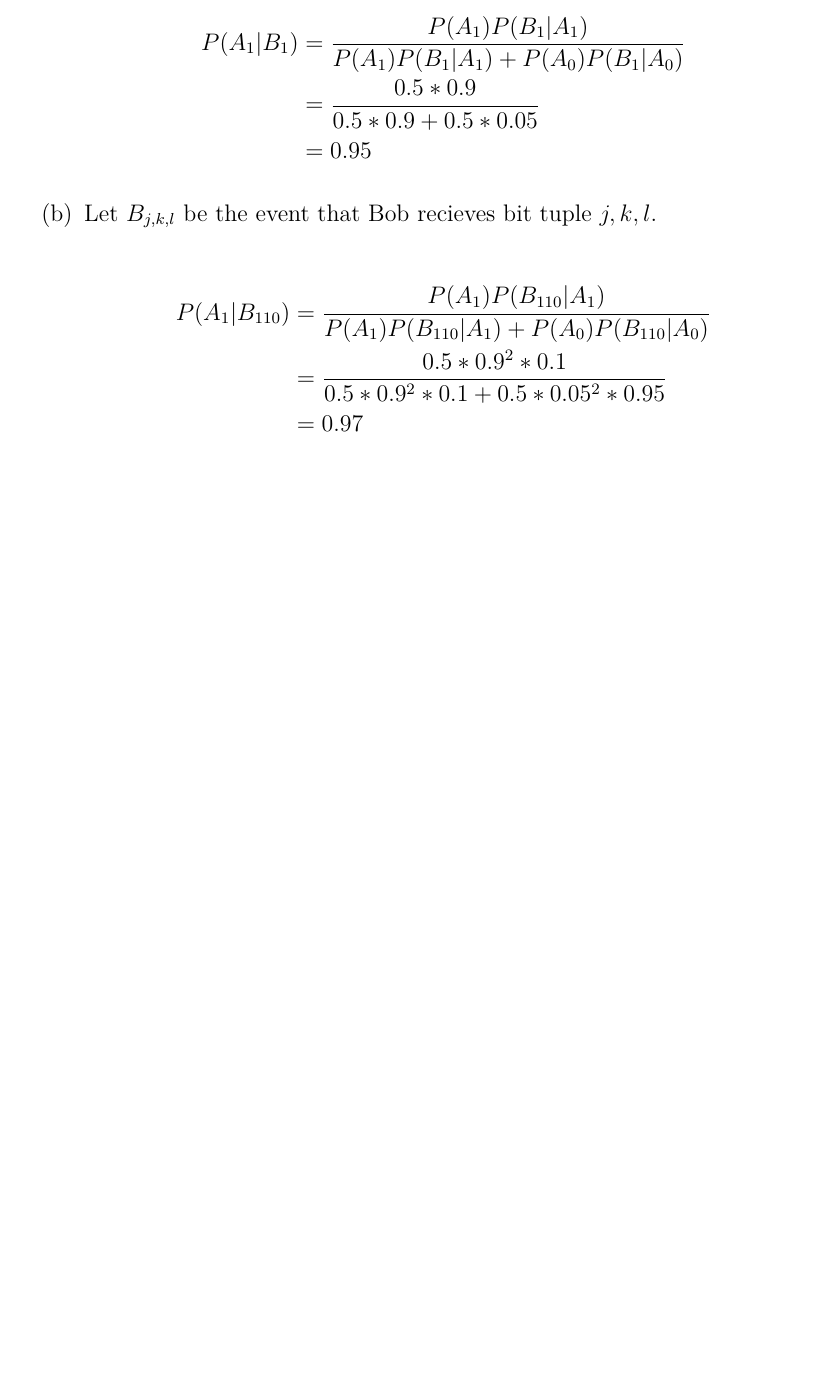
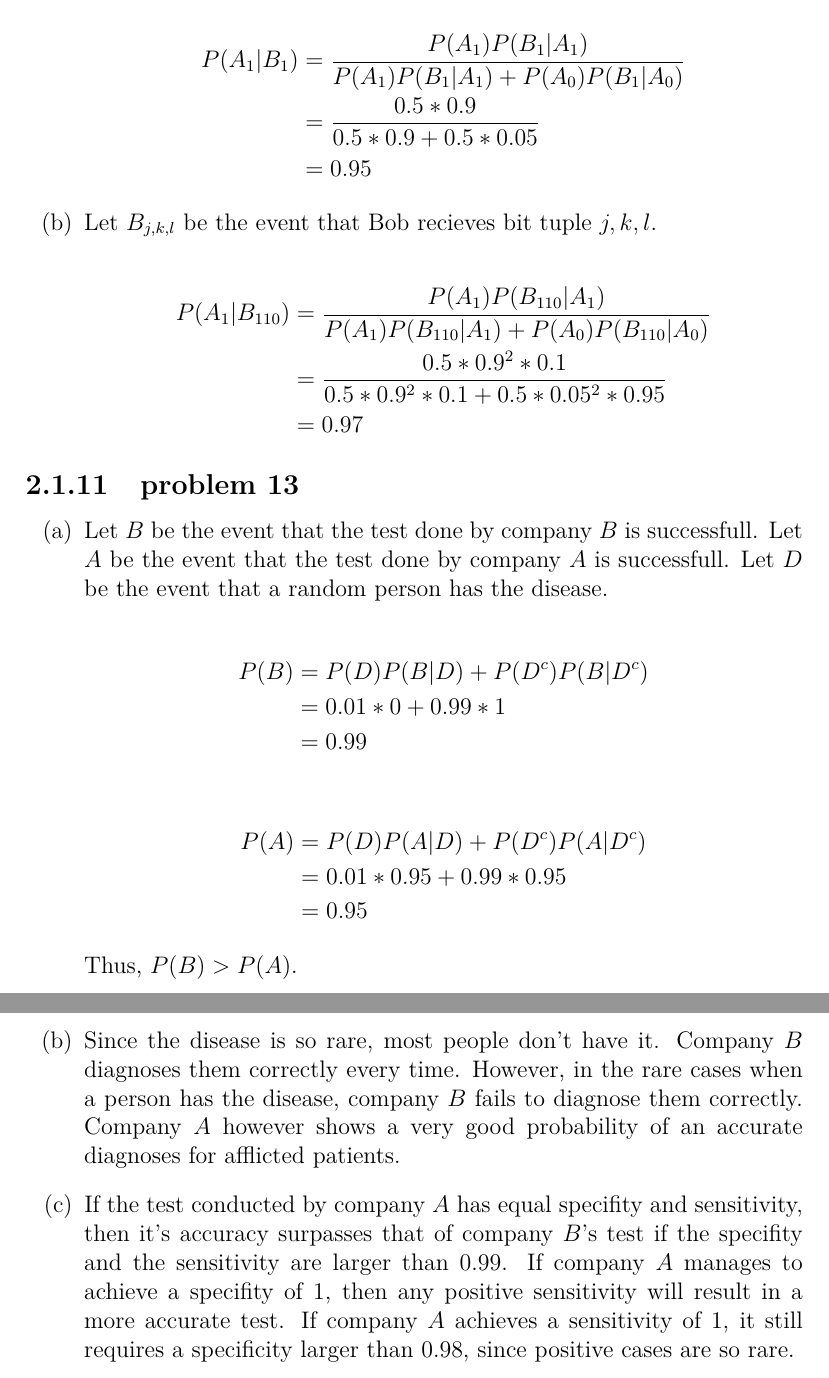
Before and after one commit to fifthist/Introduction-To-Probability-Blitzstein-Solutions, a LaTeX book (src/index.tex, which reads src/chapters/2/sections/conditioning_on_evidence/index.tex, src/chapters/2/sections/conditioning_on_evidence/problems/13.tex): part of page 30 of 30 before the commit and two parts of pages 30 and 31 of 31 after it, the two joined at a grey line, cut so that both start at the same text, the shorter picture padded with empty space. Compiled offline with pdfLaTeX.

Commit message:
Writeup problem 13 of chapter 2 section Conditioning On Evidence

```diff
--- a/src/chapters/2/sections/conditioning_on_evidence/index.tex
+++ b/src/chapters/2/sections/conditioning_on_evidence/index.tex
@@ -29,3 +29,6 @@
 
 \subsection{problem 12}
 \input{problems/12}
+
+\subsection{problem 13}
+\input{problems/13}
--- /dev/null
+++ b/src/chapters/2/sections/conditioning_on_evidence/problems/13.tex
@@ -0,0 +1,22 @@
+\begin{enumerate}[label=(\alph*)]
+
+\item Let $B$ be the event that the test done by company $B$ is successfull. Let $A$ be the event that the test done by company $A$ is successfull. Let $D$ be the event that a random person has the disease.
+
+\begin{flalign}
+P(B) & = P(D)P(B|D) + P(D^{c})P(B|D^{c}) \nonumber \\
+& = 0.01 * 0 + 0.99 * 1 \nonumber \\
+& = 0.99 \nonumber
+\end{flalign}
+
+\begin{flalign}
+P(A) & = P(D)P(A|D) + P(D^{c})P(A|D^{c}) \nonumber \\
+& = 0.01 * 0.95 + 0.99 * 0.95 \nonumber \\
+& = 0.95 \nonumber
+\end{flalign}
+
+Thus, $P(B) > P(A)$.
+
+\item Since the disease is so rare, most people don't have it. Company $B$ diagnoses them correctly every time. However, in the rare cases when a person has the disease, company $B$ fails to diagnose them correctly. Company $A$ however shows a very good probability of an accurate diagnoses for afflicted patients.
+
+\item If the test conducted by company $A$ has equal specifity and sensitivity, then it's accuracy surpasses that of company $B$'s test if the specifity and the sensitivity are larger than $0.99$. If company $A$ manages to achieve a specifity of $1$, then any positive sensitivity will result in a more accurate test. If company $A$ achieves a sensitivity of $1$, it still requires a specificity larger than $0.98$, since positive cases are so rare.
+\end{enumerate}
```
